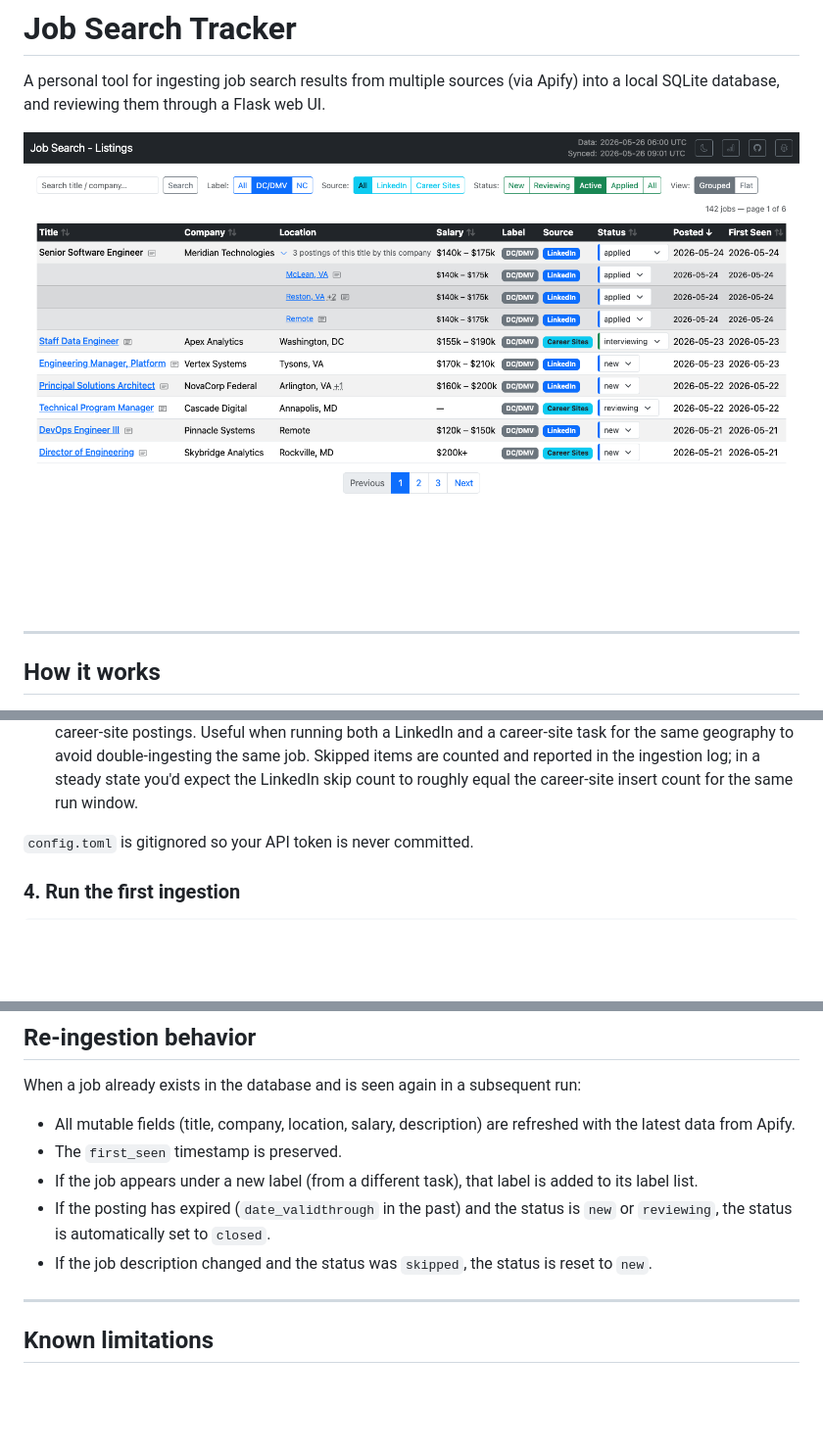
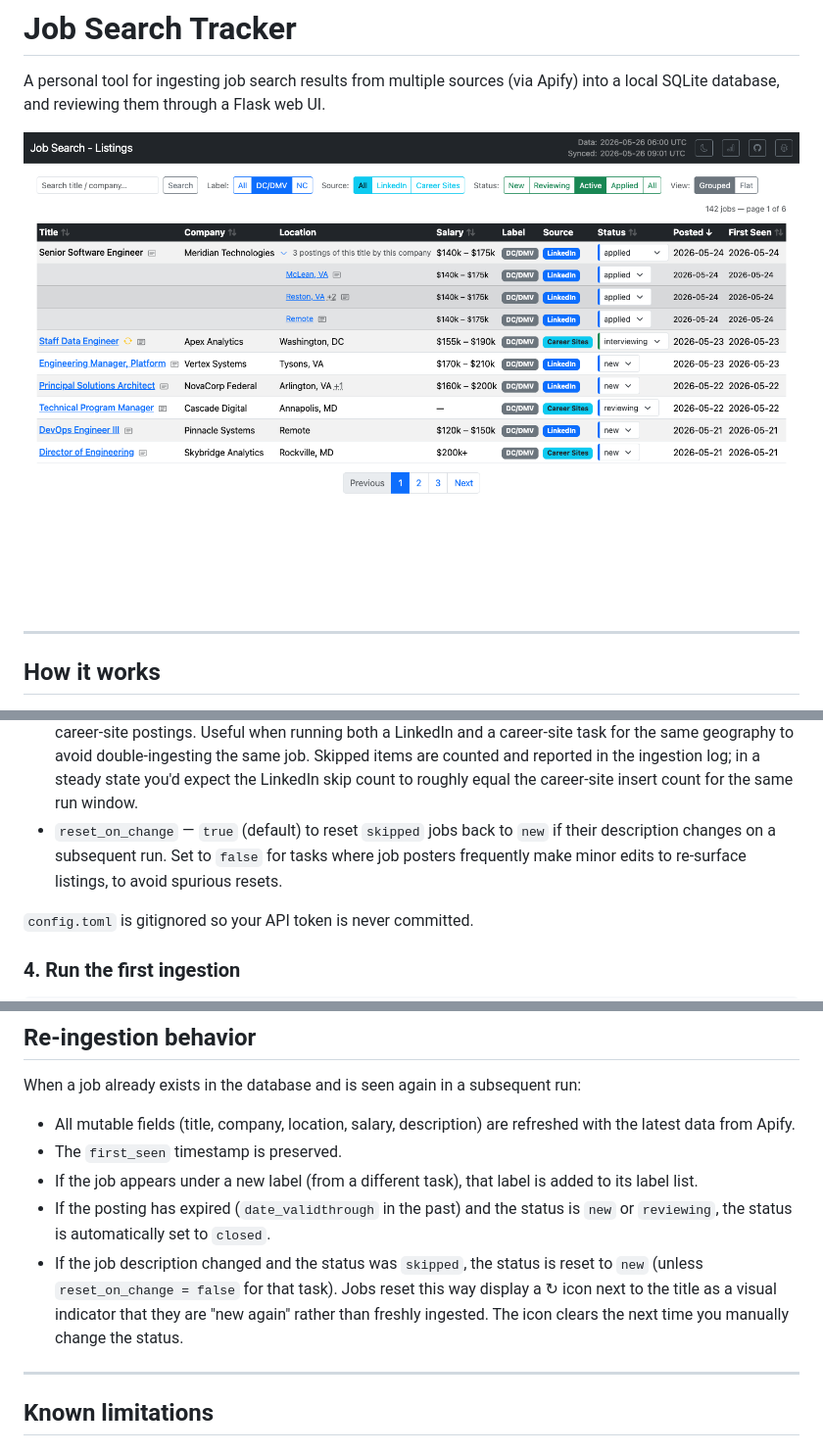
Before and after one commit to dballing/jobsearch, a Markdown page: README.md, 3 parts joined by grey strips. Shown at 98% size. Drawn GitHub-style; pictures changed too: docs/screenshot.png; blank space fills up the shorter version.

```diff
--- a/README.md
+++ b/README.md
@@ -129,6 +129,7 @@ Per-task optional keys:
 
 - `actor` — `"linkedin"` (default) or `"careersite"`. Set to `"careersite"` for tasks that use `fantastic-jobs/career-site-job-listing-api`. Career-site jobs are stored with a `cs_` prefix on their IDs to avoid collision with LinkedIn job IDs.
 - `exclude_ats_duplicates` — `true` to skip LinkedIn results that the actor has flagged as duplicates of career-site postings. Useful when running both a LinkedIn and a career-site task for the same geography to avoid double-ingesting the same job. Skipped items are counted and reported in the ingestion log; in a steady state you'd expect the LinkedIn skip count to roughly equal the career-site insert count for the same run window.
+- `reset_on_change` — `true` (default) to reset `skipped` jobs back to `new` if their description changes on a subsequent run. Set to `false` for tasks where job posters frequently make minor edits to re-surface listings, to avoid spurious resets.
 
 `config.toml` is gitignored so your API token is never committed.
 
@@ -228,7 +229,7 @@ When a job already exists in the database and is seen again in a subsequent run:
 - The `first_seen` timestamp is preserved.
 - If the job appears under a new label (from a different task), that label is added to its label list.
 - If the posting has expired (`date_validthrough` in the past) and the status is `new` or `reviewing`, the status is automatically set to `closed`.
-- If the job description changed and the status was `skipped`, the status is reset to `new`.
+- If the job description changed and the status was `skipped`, the status is reset to `new` (unless `reset_on_change = false` for that task). Jobs reset this way display a ↻ icon next to the title as a visual indicator that they are "new again" rather than freshly ingested. The icon clears the next time you manually change the status.
 
 ---
 
```
Also changed, not shown: 4 other files.
